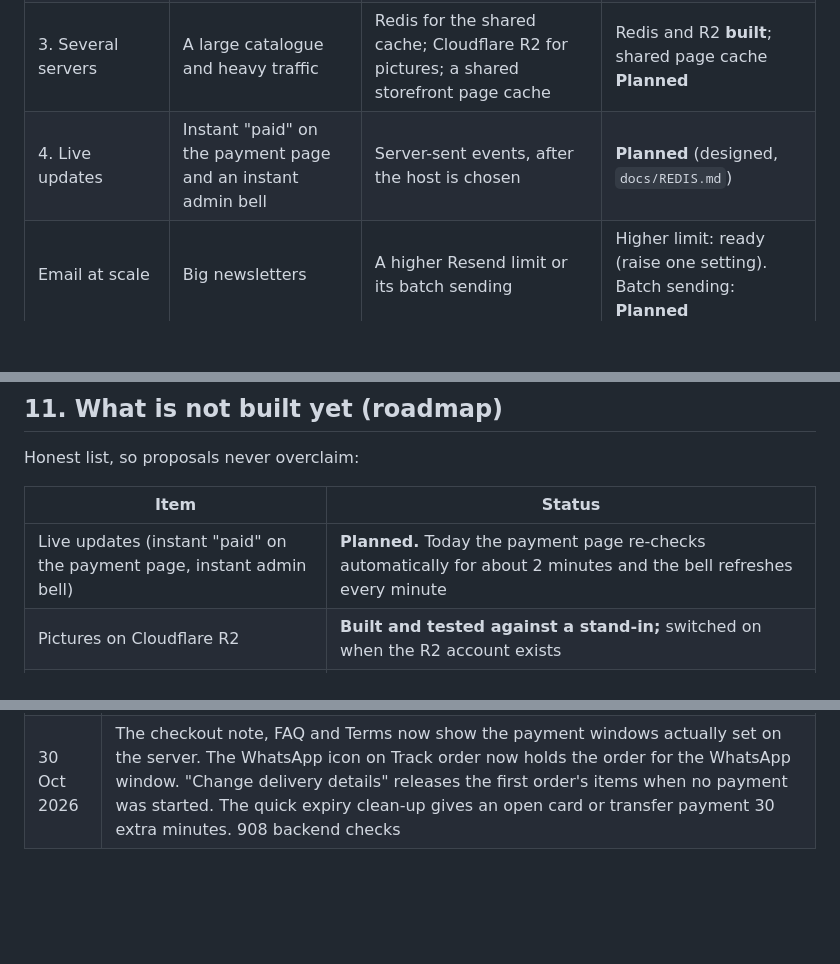
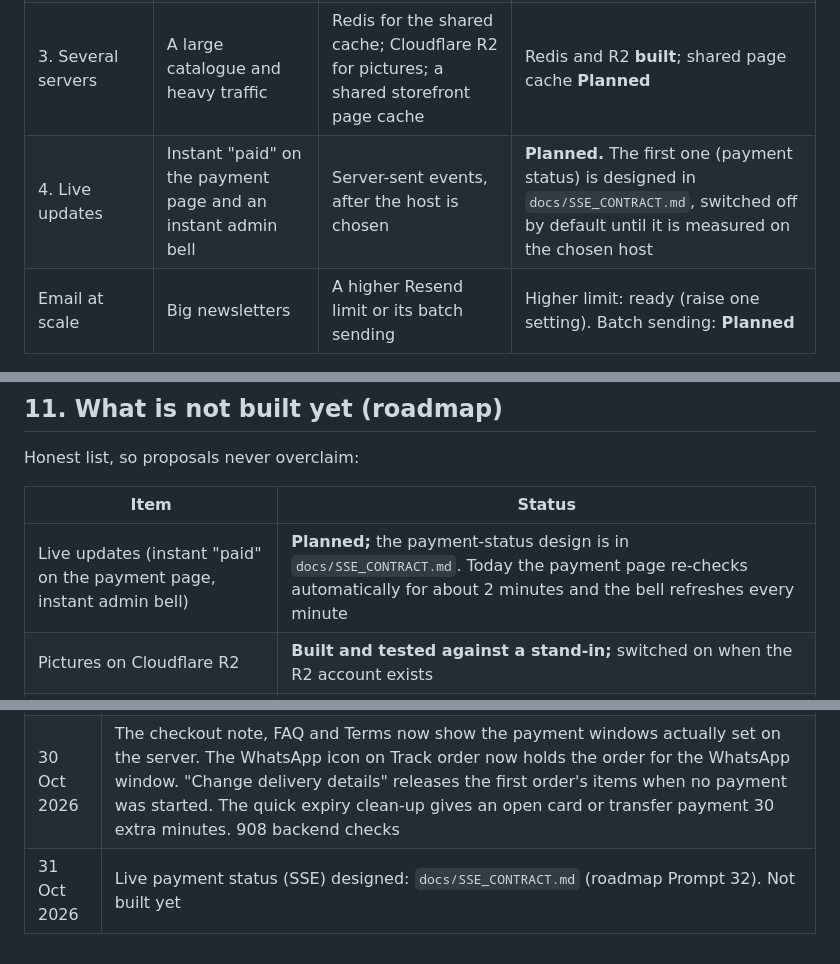
Before and after one commit to Simonkhariz/eCommerce, a Markdown page: docs/HOW_THE_SHOP_WORKS.md, 3 parts joined by grey strips. Rendered like a GitHub page; blank space fills up the shorter version.

```diff
--- a/docs/HOW_THE_SHOP_WORKS.md
+++ b/docs/HOW_THE_SHOP_WORKS.md
@@ -889,7 +889,7 @@ Problems found by the load test were fixed one at a time and measured again:
 | 1. One server | Launch and growth | A cPanel plan with Node.js support, or a small VPS; OPcache on (it halved response times in the test) | Ready |
 | 2. A bigger server or separate database | Hundreds of shoppers at once | More CPU (storefront page building is the first part to slow), or a managed database | Ready, no code change |
 | 3. Several servers | A large catalogue and heavy traffic | Redis for the shared cache; Cloudflare R2 for pictures; a shared storefront page cache | Redis and R2 **built**; shared page cache **Planned** |
-| 4. Live updates | Instant "paid" on the payment page and an instant admin bell | Server-sent events, after the host is chosen | **Planned** (designed, `docs/REDIS.md`) |
+| 4. Live updates | Instant "paid" on the payment page and an instant admin bell | Server-sent events, after the host is chosen | **Planned.** The first one (payment status) is designed in `docs/SSE_CONTRACT.md`, switched off by default until it is measured on the chosen host |
 | Email at scale | Big newsletters | A higher Resend limit or its batch sending | Higher limit: ready (raise one setting). Batch sending: **Planned** |
 
 **Design choices that keep growth cheap:**
@@ -1036,7 +1036,7 @@ Honest list, so proposals never overclaim:
 
 | Item | Status |
 |---|---|
-| Live updates (instant "paid" on the payment page, instant admin bell) | **Planned.** Today the payment page re-checks automatically for about 2 minutes and the bell refreshes every minute |
+| Live updates (instant "paid" on the payment page, instant admin bell) | **Planned;** the payment-status design is in `docs/SSE_CONTRACT.md`. Today the payment page re-checks automatically for about 2 minutes and the bell refreshes every minute |
 | Pictures on Cloudflare R2 | **Built and tested against a stand-in;** switched on when the R2 account exists |
 | Redis | **Built and optional;** tested against a stand-in Redis, to be confirmed on the chosen host |
 | Real payment sandbox runs (Kora and Monnify) | Waiting for the owner's sandbox keys and a public https address |
@@ -1101,3 +1101,4 @@ When something changes, update the matching section in the same commit:
 |---|---|
 | 30 Oct 2026 | First version: full shopper and admin guide, behind the scenes, safeguards, scalability, video storyboard, proposal material, roadmap. Fixed while writing it: order CSV export with the "Customer says paid" and "Awaiting WhatsApp payment" filters, and tracking-number search; declining a refund request ("Mark delivered" from Refund pending); payment option wording (card and bank transfer only); the product page "-N%" badge; shipping, cancellation, refund and payment emails now saved in the same database step as their change |
 | 30 Oct 2026 | The checkout note, FAQ and Terms now show the payment windows actually set on the server. The WhatsApp icon on Track order now holds the order for the WhatsApp window. "Change delivery details" releases the first order's items when no payment was started. The quick expiry clean-up gives an open card or transfer payment 30 extra minutes. 908 backend checks |
+| 31 Oct 2026 | Live payment status (SSE) designed: `docs/SSE_CONTRACT.md` (roadmap Prompt 32). Not built yet |
```
Also changed, not shown: docs/SSE_CONTRACT.md (added, +229 -0 lines).
